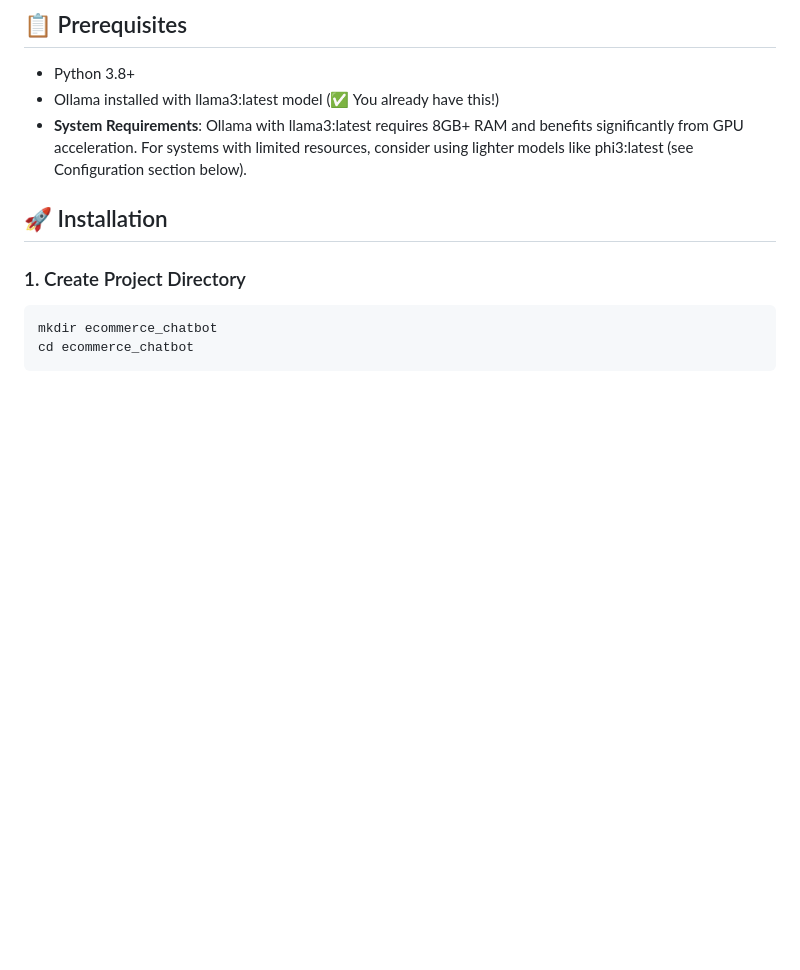
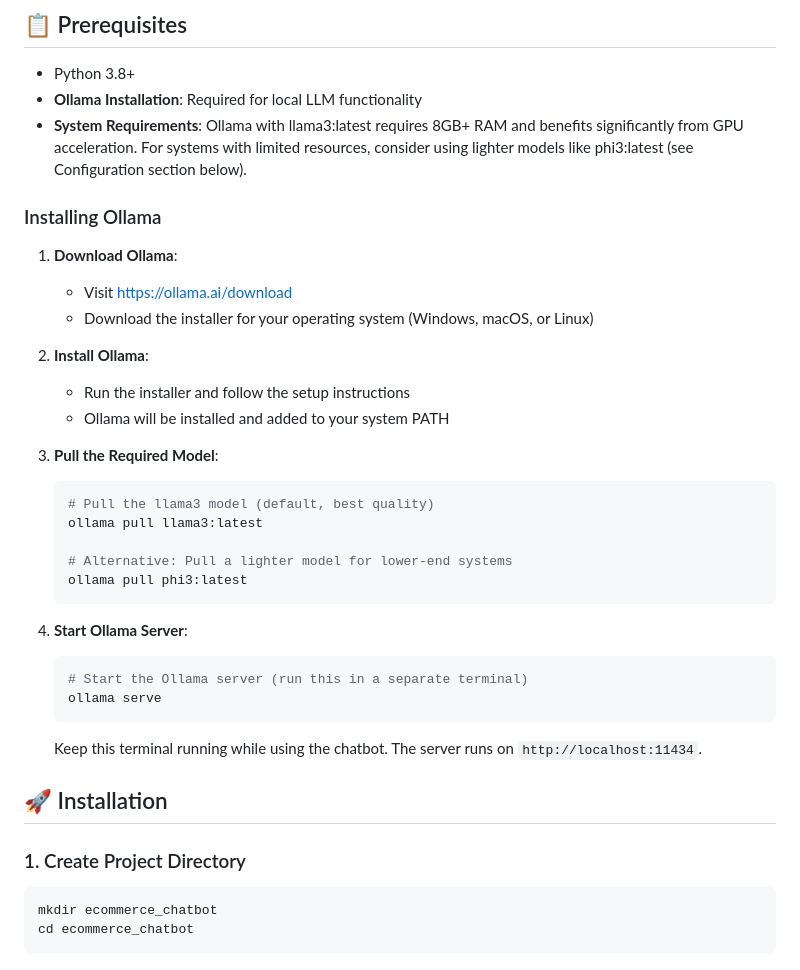
Before and after one commit to vicky8275/ecommerce_chatbot, a Markdown page: readme.md, the part around the change. Rendered like a GitHub page; blank space fills up the shorter version.

Commit message:
Add detailed Ollama installation and setup instructions

````diff
--- a/readme.md
+++ b/readme.md
@@ -15,8 +15,35 @@ A RAG-powered customer support chatbot using Ollama (local LLM), FastAPI, and FA
 ## 📋 Prerequisites
 
 - Python 3.8+
-- Ollama installed with llama3:latest model (✅ You already have this!)
+- **Ollama Installation**: Required for local LLM functionality
 - **System Requirements**: Ollama with llama3:latest requires 8GB+ RAM and benefits significantly from GPU acceleration. For systems with limited resources, consider using lighter models like phi3:latest (see Configuration section below).
+
+### Installing Ollama
+
+1. **Download Ollama**:
+   - Visit https://ollama.ai/download
+   - Download the installer for your operating system (Windows, macOS, or Linux)
+
+2. **Install Ollama**:
+   - Run the installer and follow the setup instructions
+   - Ollama will be installed and added to your system PATH
+
+3. **Pull the Required Model**:
+   ```bash
+   # Pull the llama3 model (default, best quality)
+   ollama pull llama3:latest
+
+   # Alternative: Pull a lighter model for lower-end systems
+   ollama pull phi3:latest
+   ```
+
+4. **Start Ollama Server**:
+   ```bash
+   # Start the Ollama server (run this in a separate terminal)
+   ollama serve
+   ```
+
+   Keep this terminal running while using the chatbot. The server runs on `http://localhost:11434`.
 
 ## 🚀 Installation
 
````
